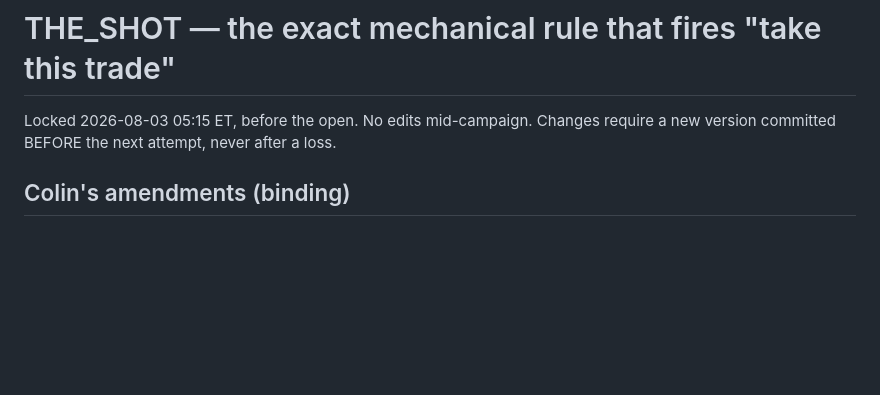
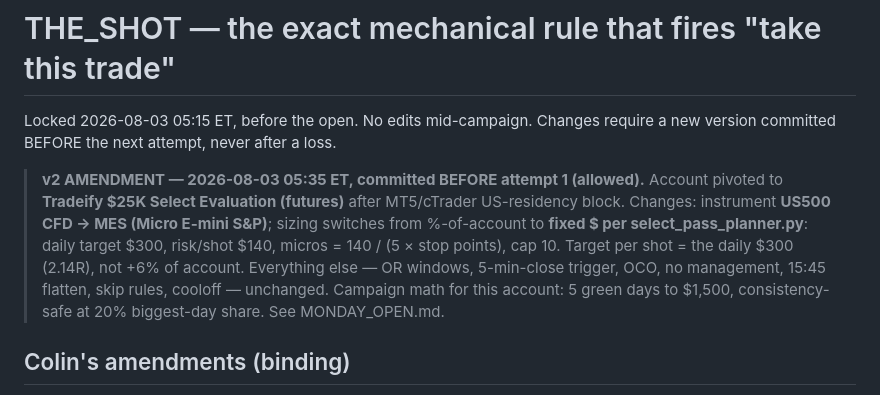
Before and after one commit to ceyre-boop/passing-funded-account-1-, a Markdown page: THE_SHOT.md, the part around the change. Rendered like a GitHub page; blank space fills up the shorter version.

Commit message:
Monday-open runbook + THE_SHOT v2 amendment (Tradeify 25k Select / MES, $300-day sizing) — committed pre-attempt

```diff
--- a/THE_SHOT.md
+++ b/THE_SHOT.md
@@ -1,5 +1,15 @@
 # THE_SHOT — the exact mechanical rule that fires "take this trade"
 Locked 2026-08-03 05:15 ET, before the open. No edits mid-campaign. Changes require a new version committed BEFORE the next attempt, never after a loss.
+
+> **v2 AMENDMENT — 2026-08-03 05:35 ET, committed BEFORE attempt 1 (allowed).**
+> Account pivoted to **Tradeify $25K Select Evaluation (futures)** after MT5/cTrader
+> US-residency block. Changes: instrument **US500 CFD → MES (Micro E-mini S&P)**;
+> sizing switches from %-of-account to **fixed $ per select_pass_planner.py**:
+> daily target $300, risk/shot $140, micros = 140 / (5 × stop points), cap 10.
+> Target per shot = the daily $300 (2.14R), not +6% of account. Everything else
+> — OR windows, 5-min-close trigger, OCO, no management, 15:45 flatten, skip
+> rules, cooloff — unchanged. Campaign math for this account: 5 green days to
+> $1,500, consistency-safe at 20% biggest-day share. See MONDAY_OPEN.md.
 
 ## Colin's amendments (binding)
 - **Budget: 2 fees. HARD.** No third fee this campaign, no relitigating after a red morning.
```
Also changed, not shown: MONDAY_OPEN.md (added, +33 -0 lines).
